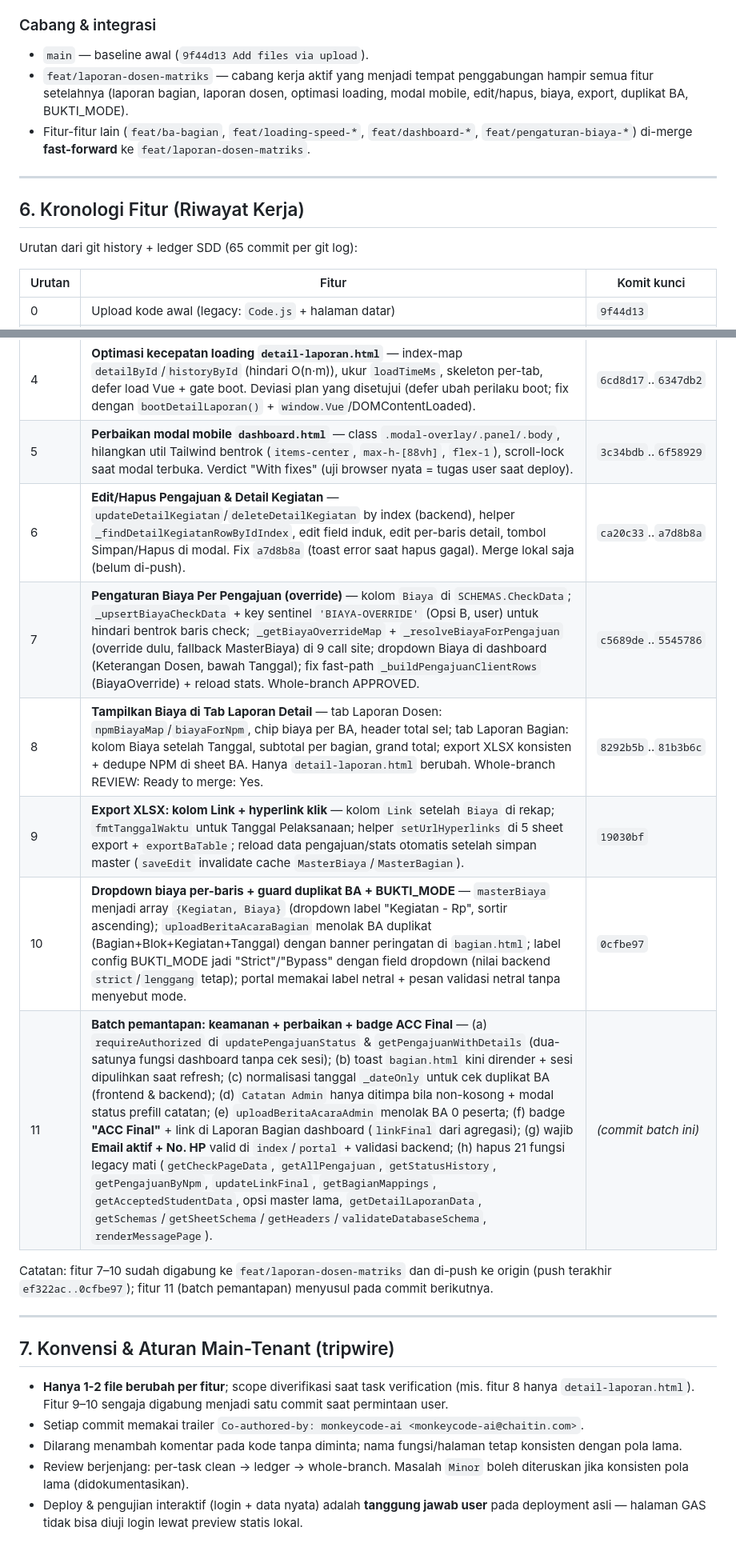
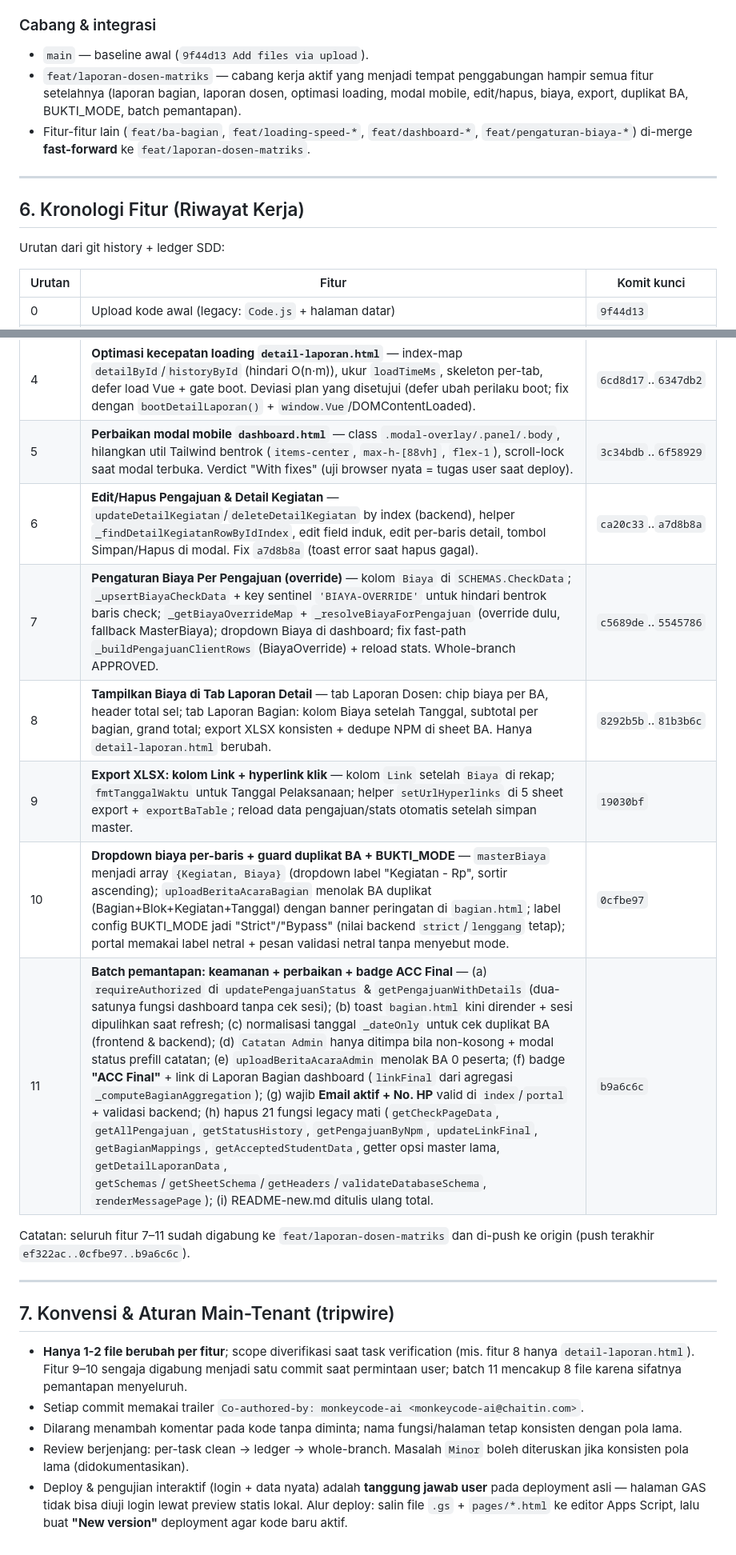
Before and after one commit to Inhal-my/DASHBOARD-INHAL, a Markdown page: new-code1/README-new.md, 2 parts joined by grey strips. Shown at 80% size. Rendered like a GitHub page.

Commit message:
docs(readme): rewrite README-new.md to match current code state
Co-authored-by: monkeycode-ai <monkeycode-ai@chaitin.com>
Co-authored-by: monkeycode-ai <monkeycode-ai@chaitin.com>

```diff
--- a/new-code1/README-new.md
+++ b/new-code1/README-new.md
@@ -139,14 +141,14 @@ Semua pengembangan berjalan dengan pola **Superpowers SDD** (plan-driven, task p
 
 ### Cabang & integrasi
 - `main` — baseline awal (`9f44d13 Add files via upload`).
-- `feat/laporan-dosen-matriks` — cabang kerja aktif yang menjadi tempat penggabungan hampir semua fitur setelahnya (laporan bagian, laporan dosen, optimasi loading, modal mobile, edit/hapus, biaya, export, duplikat BA, BUKTI_MODE).
+- `feat/laporan-dosen-matriks` — cabang kerja aktif yang menjadi tempat penggabungan hampir semua fitur setelahnya (laporan bagian, laporan dosen, optimasi loading, modal mobile, edit/hapus, biaya, export, duplikat BA, BUKTI_MODE, batch pemantapan).
 - Fitur-fitur lain (`feat/ba-bagian`, `feat/loading-speed-*`, `feat/dashboard-*`, `feat/pengaturan-biaya-*`) di-merge **fast-forward** ke `feat/laporan-dosen-matriks`.
 
 ---
 
 ## 6. Kronologi Fitur (Riwayat Kerja)
 
-Urutan dari git history + ledger SDD (65 commit per git log):
+Urutan dari git history + ledger SDD:
 
 | Urutan | Fitur | Komit kunci |
 |---|---|---|
@@ -156,21 +158,21 @@ Urutan dari git history + ledger SDD (65 commit per git log):
 | 3 | **Laporan Dosen BA Matrix** — state `dosenFilter`/`activeDosenCell`, peta NPM per dosen, computed matriks, interaksi, render, export XLSX + hapus legacy. 7 task, whole-branch APPROVED. | `53d86b6`..`8925a15` |
 | 4 | **Optimasi kecepatan loading `detail-laporan.html`** — index-map `detailById`/`historyById` (hindari O(n·m)), ukur `loadTimeMs`, skeleton per-tab, defer load Vue + gate boot. Deviasi plan yang disetujui (defer ubah perilaku boot; fix dengan `bootDetailLaporan()` + `window.Vue`/DOMContentLoaded). | `6cd8d17`..`6347db2` |
 | 5 | **Perbaikan modal mobile `dashboard.html`** — class `.modal-overlay/.panel/.body`, hilangkan util Tailwind bentrok (`items-center`, `max-h-[88vh]`, `flex-1`), scroll-lock saat modal terbuka. Verdict "With fixes" (uji browser nyata = tugas user saat deploy). | `3c34bdb`..`6f58929` |
-| 6 | **Edit/Hapus Pengajuan & Detail Kegiatan** — `updateDetailKegiatan`/`deleteDetailKegiatan` by index (backend), helper `_findDetailKegiatanRowByIdIndex`, edit field induk, edit per-baris detail, tombol Simpan/Hapus di modal. Fix `a7d8b8a` (toast error saat hapus gagal). Merge lokal saja (belum di-push). | `ca20c33`..`a7d8b8a` |
-| 7 | **Pengaturan Biaya Per Pengajuan (override)** — kolom `Biaya` di `SCHEMAS.CheckData`; `_upsertBiayaCheckData` + key sentinel `'BIAYA-OVERRIDE'` (Opsi B, user) untuk hindari bentrok baris check; `_getBiayaOverrideMap` + `_resolveBiayaForPengajuan` (override dulu, fallback MasterBiaya) di 9 call site; dropdown Biaya di dashboard (Keterangan Dosen, bawah Tanggal); fix fast-path `_buildPengajuanClientRows` (BiayaOverride) + reload stats. Whole-branch APPROVED. | `c5689de`..`5545786` |
-| 8 | **Tampilkan Biaya di Tab Laporan Detail** — tab Laporan Dosen: `npmBiayaMap`/`biayaForNpm`, chip biaya per BA, header total sel; tab Laporan Bagian: kolom Biaya setelah Tanggal, subtotal per bagian, grand total; export XLSX konsisten + dedupe NPM di sheet BA. Hanya `detail-laporan.html` berubah. Whole-branch REVIEW: Ready to merge: Yes. | `8292b5b`..`81b3b6c` |
-| 9 | **Export XLSX: kolom Link + hyperlink klik** — kolom `Link` setelah `Biaya` di rekap; `fmtTanggalWaktu` untuk Tanggal Pelaksanaan; helper `setUrlHyperlinks` di 5 sheet export + `exportBaTable`; reload data pengajuan/stats otomatis setelah simpan master (`saveEdit` invalidate cache `MasterBiaya`/`MasterBagian`). | `19030bf` |
-| 10 | **Dropdown biaya per-baris + guard duplikat BA + BUKTI_MODE** — `masterBiaya` menjadi array `{Kegiatan, Biaya}` (dropdown label "Kegiatan - Rp", sortir ascending); `uploadBeritaAcaraBagian` menolak BA duplikat (Bagian+Blok+Kegiatan+Tanggal) dengan banner peringatan di `bagian.html`; label config BUKTI_MODE jadi "Strict"/"Bypass" dengan field dropdown (nilai backend `strict`/`lenggang` tetap); portal memakai label netral + pesan validasi netral tanpa menyebut mode. | `0cfbe97` |
-| 11 | **Batch pemantapan: keamanan + perbaikan + badge ACC Final** — (a) `requireAuthorized` di `updatePengajuanStatus` & `getPengajuanWithDetails` (dua-satunya fungsi dashboard tanpa cek sesi); (b) toast `bagian.html` kini dirender + sesi dipulihkan saat refresh; (c) normalisasi tanggal `_dateOnly` untuk cek duplikat BA (frontend & backend); (d) `Catatan Admin` hanya ditimpa bila non-kosong + modal status prefill catatan; (e) `uploadBeritaAcaraAdmin` menolak BA 0 peserta; (f) badge **"ACC Final"** + link di Laporan Bagian dashboard (`linkFinal` dari agregasi); (g) wajib **Email aktif + No. HP** valid di `index`/`portal` + validasi backend; (h) hapus 21 fungsi legacy mati (`getCheckPageData`, `getAllPengajuan`, `getStatusHistory`, `getPengajuanByNpm`, `updateLinkFinal`, `getBagianMappings`, `getAcceptedStudentData`, opsi master lama, `getDetailLaporanData`, `getSchemas`/`getSheetSchema`/`getHeaders`/`validateDatabaseSchema`, `renderMessagePage`). | *(commit batch ini)* |
+| 6 | **Edit/Hapus Pengajuan & Detail Kegiatan** — `updateDetailKegiatan`/`deleteDetailKegiatan` by index (backend), helper `_findDetailKegiatanRowByIdIndex`, edit field induk, edit per-baris detail, tombol Simpan/Hapus di modal. Fix `a7d8b8a` (toast error saat hapus gagal). | `ca20c33`..`a7d8b8a` |
+| 7 | **Pengaturan Biaya Per Pengajuan (override)** — kolom `Biaya` di `SCHEMAS.CheckData`; `_upsertBiayaCheckData` + key sentinel `'BIAYA-OVERRIDE'` untuk hindari bentrok baris check; `_getBiayaOverrideMap` + `_resolveBiayaForPengajuan` (override dulu, fallback MasterBiaya); dropdown Biaya di dashboard; fix fast-path `_buildPengajuanClientRows` (BiayaOverride) + reload stats. Whole-branch APPROVED. | `c5689de`..`5545786` |
+| 8 | **Tampilkan Biaya di Tab Laporan Detail** — tab Laporan Dosen: chip biaya per BA, header total sel; tab Laporan Bagian: kolom Biaya setelah Tanggal, subtotal per bagian, grand total; export XLSX konsisten + dedupe NPM di sheet BA. Hanya `detail-laporan.html` berubah. | `8292b5b`..`81b3b6c` |
+| 9 | **Export XLSX: kolom Link + hyperlink klik** — kolom `Link` setelah `Biaya` di rekap; `fmtTanggalWaktu` untuk Tanggal Pelaksanaan; helper `setUrlHyperlinks` di 5 sheet export + `exportBaTable`; reload data pengajuan/stats otomatis setelah simpan master. | `19030bf` |
+| 10 | **Dropdown biaya per-baris + guard duplikat BA + BUKTI_MODE** — `masterBiaya` menjadi array `{Kegiatan, Biaya}` (dropdown label "Kegiatan - Rp", sortir ascending); `uploadBeritaAcaraBagian` menolak BA duplikat (Bagian+Blok+Kegiatan+Tanggal) dengan banner peringatan di `bagian.html`; label config BUKTI_MODE jadi "Strict"/"Bypass" (nilai backend `strict`/`lenggang` tetap); portal memakai label netral + pesan validasi netral tanpa menyebut mode. | `0cfbe97` |
+| 11 | **Batch pemantapan: keamanan + perbaikan + badge ACC Final** — (a) `requireAuthorized` di `updatePengajuanStatus` & `getPengajuanWithDetails` (dua-satunya fungsi dashboard tanpa cek sesi); (b) toast `bagian.html` kini dirender + sesi dipulihkan saat refresh; (c) normalisasi tanggal `_dateOnly` untuk cek duplikat BA (frontend & backend); (d) `Catatan Admin` hanya ditimpa bila non-kosong + modal status prefill catatan; (e) `uploadBeritaAcaraAdmin` menolak BA 0 peserta; (f) badge **"ACC Final"** + link di Laporan Bagian dashboard (`linkFinal` dari agregasi `_computeBagianAggregation`); (g) wajib **Email aktif + No. HP** valid di `index`/`portal` + validasi backend; (h) hapus 21 fungsi legacy mati (`getCheckPageData`, `getAllPengajuan`, `getStatusHistory`, `getPengajuanByNpm`, `updateLinkFinal`, `getBagianMappings`, `getAcceptedStudentData`, getter opsi master lama, `getDetailLaporanData`, `getSchemas`/`getSheetSchema`/`getHeaders`/`validateDatabaseSchema`, `renderMessagePage`); (i) README-new.md ditulis ulang total. | `b9a6c6c` |
 
-Catatan: fitur 7–10 sudah digabung ke `feat/laporan-dosen-matriks` dan di-push ke origin (push terakhir `ef322ac..0cfbe97`); fitur 11 (batch pemantapan) menyusul pada commit berikutnya.
+Catatan: seluruh fitur 7–11 sudah digabung ke `feat/laporan-dosen-matriks` dan di-push ke origin (push terakhir `ef322ac..0cfbe97..b9a6c6c`).
 
 ---
 
 ## 7. Konvensi & Aturan Main-Tenant (tripwire)
 
-- **Hanya 1-2 file berubah per fitur**; scope diverifikasi saat task verification (mis. fitur 8 hanya `detail-laporan.html`). Fitur 9–10 sengaja digabung menjadi satu commit saat permintaan user.
+- **Hanya 1-2 file berubah per fitur**; scope diverifikasi saat task verification (mis. fitur 8 hanya `detail-laporan.html`). Fitur 9–10 sengaja digabung menjadi satu commit saat permintaan user; batch 11 mencakup 8 file karena sifatnya pemantapan menyeluruh.
 - Setiap commit memakai trailer `Co-authored-by: monkeycode-ai <monkeycode-ai@chaitin.com>`.
 - Dilarang menambah komentar pada kode tanpa diminta; nama fungsi/halaman tetap konsisten dengan pola lama.
 - Review berjenjang: per-task clean → ledger → whole-branch. Masalah `Minor` boleh diteruskan jika konsisten pola lama (didokumentasikan).
-- Deploy & pengujian interaktif (login + data nyata) adalah **tanggung jawab user** pada deployment asli — halaman GAS tidak bisa diuji login lewat preview statis lokal.
+- Deploy & pengujian interaktif (login + data nyata) adalah **tanggung jawab user** pada deployment asli — halaman GAS tidak bisa diuji login lewat preview statis lokal. Alur deploy: salin file `.gs` + `pages/*.html` ke editor Apps Script, lalu buat **"New version"** deployment agar kode baru aktif.
```
Also changed, not shown: other parts of new-code1/README-new.md (+20 -18 lines).
